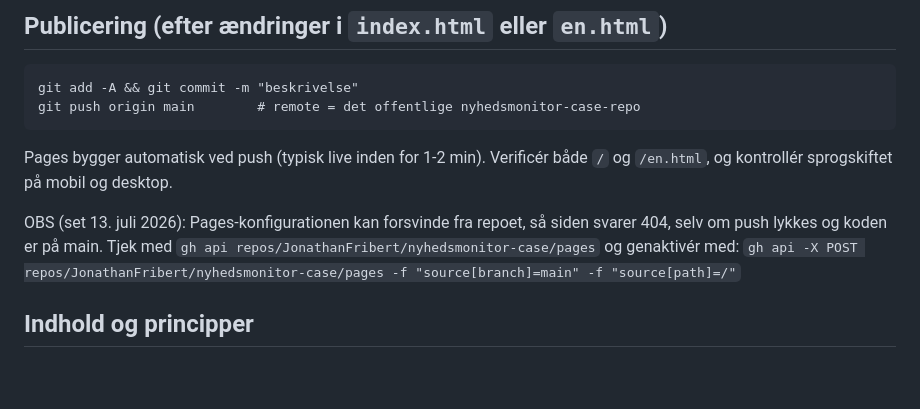
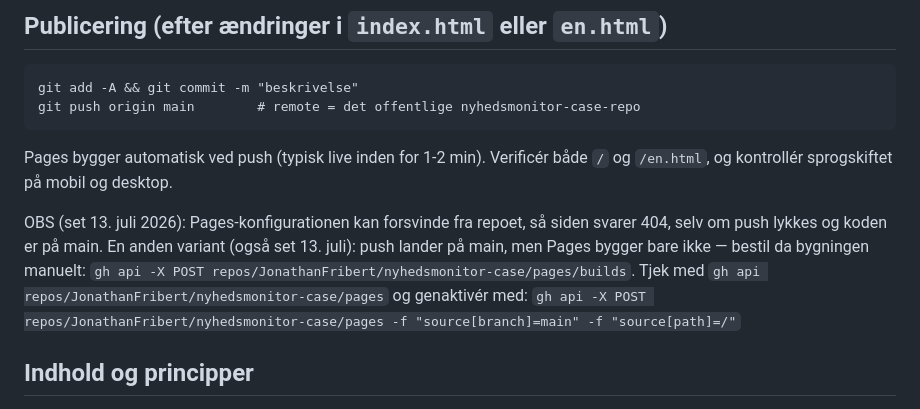
Before and after one commit to JonathanFribert/nyhedsmonitor-case, a Markdown page: README.md, the part around the change. GitHub-like rendering; folded sections open; blank space fills up the shorter version.

Commit message:
Dokumentation: Pages kan ogsaa springe auto-build over, manuel kur
Co-Authored-By: Claude Fable 5 <noreply@anthropic.com>

```diff
--- a/README.md
+++ b/README.md
@@ -46,7 +46,9 @@ Pages bygger automatisk ved push (typisk live inden for 1-2 min). Verificér
 både `/` og `/en.html`, og kontrollér sprogskiftet på mobil og desktop.
 
 OBS (set 13. juli 2026): Pages-konfigurationen kan forsvinde fra repoet, så
-siden svarer 404, selv om push lykkes og koden er på main. Tjek med
+siden svarer 404, selv om push lykkes og koden er på main. En anden variant
+(også set 13. juli): push lander på main, men Pages bygger bare ikke — bestil
+da bygningen manuelt: `gh api -X POST repos/JonathanFribert/nyhedsmonitor-case/pages/builds`. Tjek med
 `gh api repos/JonathanFribert/nyhedsmonitor-case/pages` og genaktivér med:
 `gh api -X POST repos/JonathanFribert/nyhedsmonitor-case/pages -f "source[branch]=main" -f "source[path]=/"`
 
```
